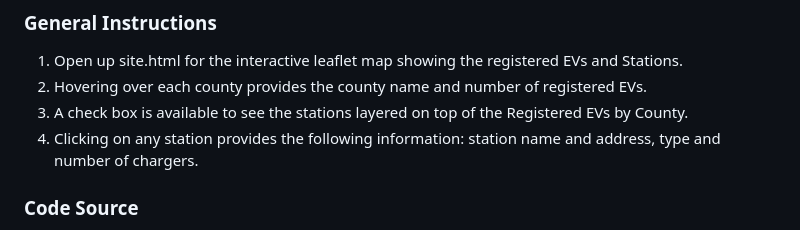
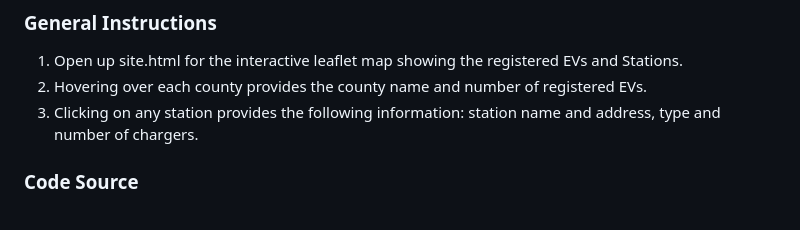
Before and after one commit to country4livin/Project-3-Electric-Vehicles, a Markdown page: README.md, the part around the change. Rendered like a GitHub page.

Commit message:
one small tweak to README in the MN section

```diff
--- a/README.md
+++ b/README.md
@@ -5,7 +5,6 @@ Google Slides deck: https://docs.google.com/presentation/d/1YB1K3iksYkWmoLRuVQ8l
 ### General Instructions
 1. Open up site.html for the interactive leaflet map showing the registered EVs and Stations.
 2. Hovering over each county provides the county name and number of registered EVs.
-3. A check box is available to see the stations layered on top of the Registered EVs by County.
 3. Clicking on any station provides the following information: station name and address, type and number of chargers.
 ### Code Source
 - Jupyter code (MN_evreg2.ipynb) within MN_map folder
```
